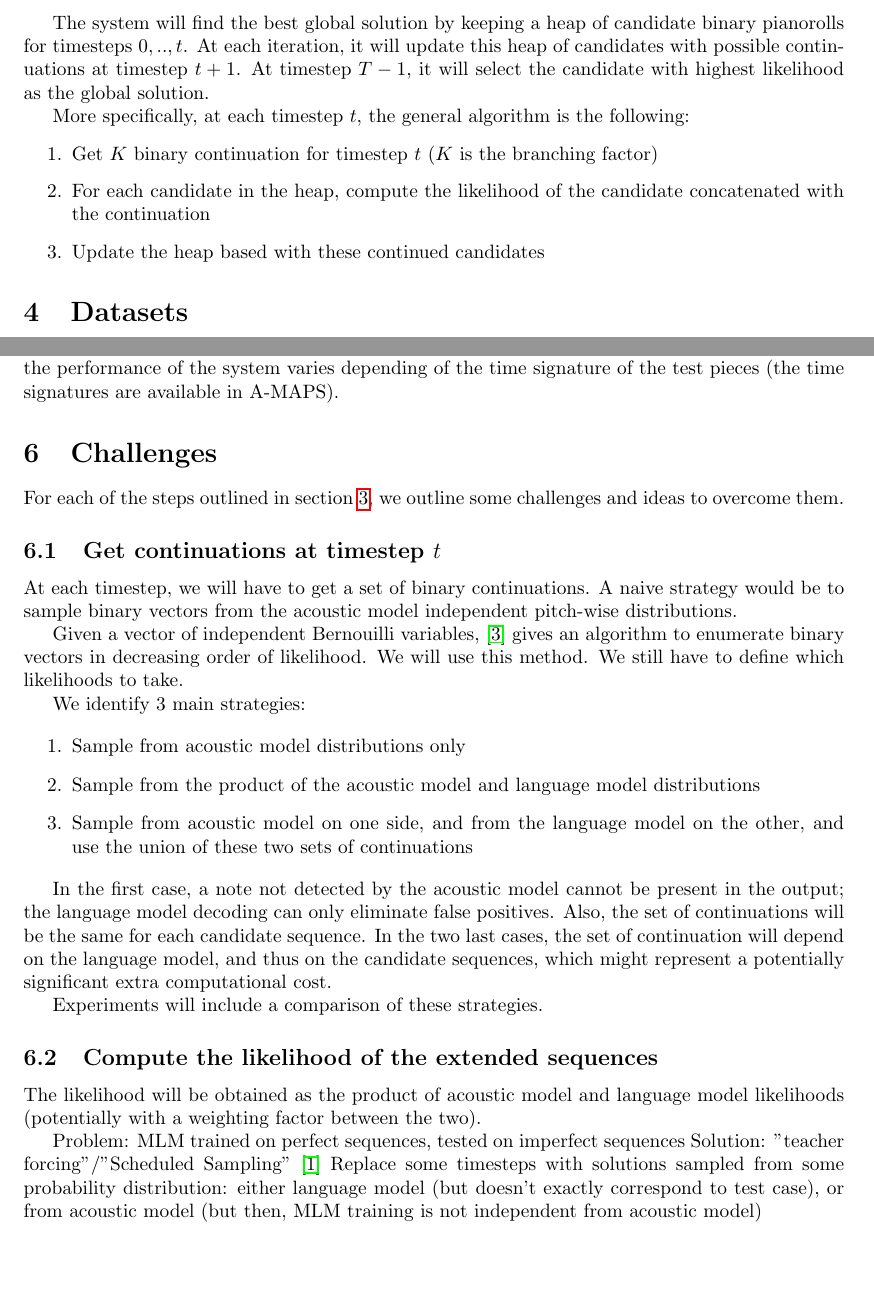
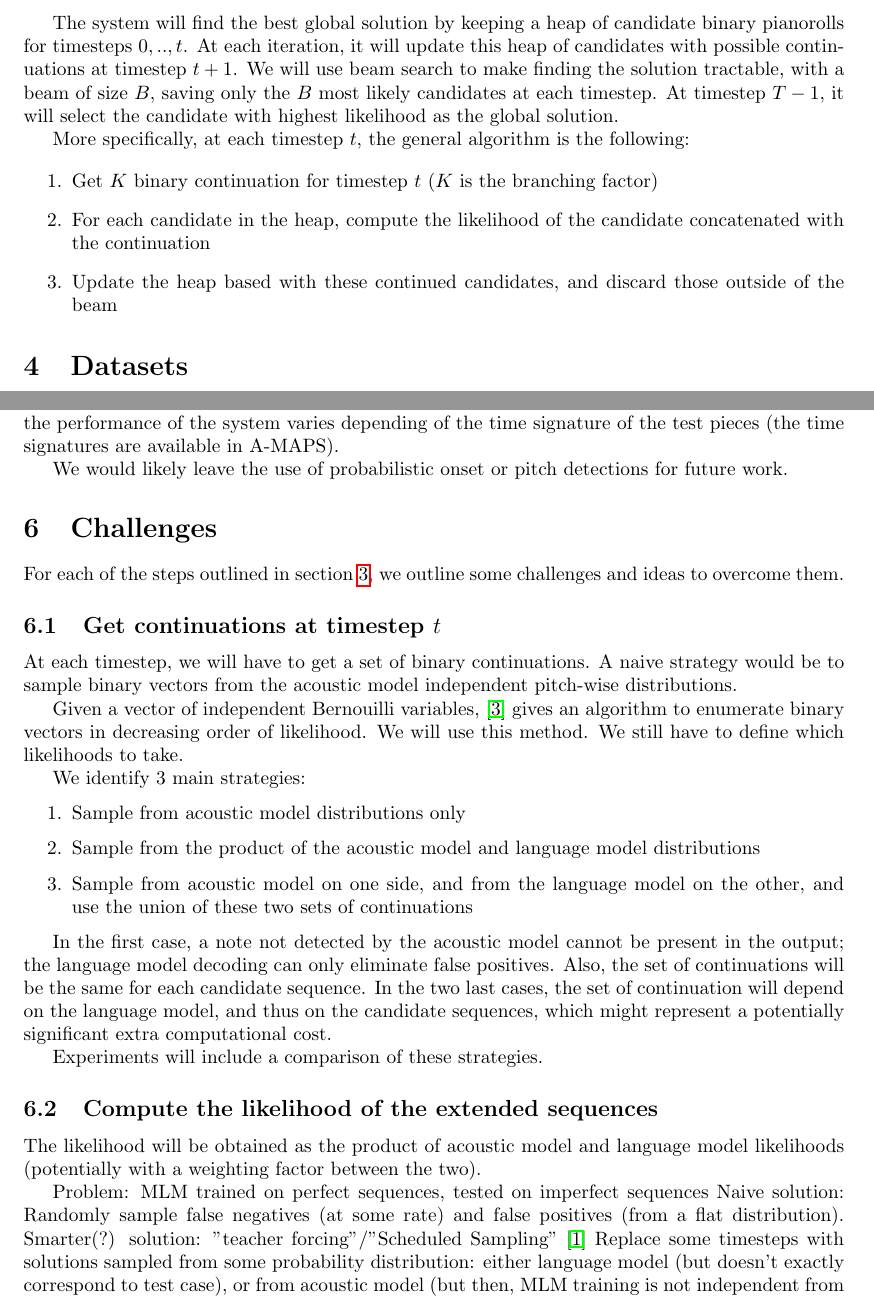
Before and after one commit to adrienycart/MLM_decoding, a LaTeX document (paper/roadmap/roadmap.tex): two parts of pages 2 and 3 of 4 before the commit and two parts of pages 2 and 3 of 5 after it, joined at a grey line, cut so that both start at the same text, the shorter picture padded with empty space. Compiled offline with pdfLaTeX.

Commit message:
Updated latex

```diff
--- a/paper/roadmap/roadmap.tex
+++ b/paper/roadmap/roadmap.tex
@@ -62,7 +62,7 @@ It will output a matrix of same size, with binary values.
 
 The system will find the best global solution by keeping a heap of candidate binary pianorolls
 for timesteps $0,..,t$.
-At each iteration, it will update this heap of candidates with possible continuations at timestep $t+1$.
+At each iteration, it will update this heap of candidates with possible continuations at timestep $t+1$. We will use beam search to make finding the solution tractable, with a beam of size $B$, saving only the $B$ most likely candidates at each timestep.
 At timestep $T-1$, it will select the candidate with highest likelihood as the global solution.
 
 More specifically, at each timestep $t$, the general algorithm is the following:
@@ -70,7 +70,7 @@ More specifically, at each timestep $t$, the general algorithm is the following:
 \begin{enumerate}
 \item Get $K$ binary continuation for timestep $t$ ($K$ is the branching factor)
 \item For each candidate in the heap, compute the likelihood of the candidate concatenated with the continuation
-\item Update the heap based with these continued candidates
+\item Update the heap based with these continued candidates, and discard those outside of the beam
 \end{enumerate}
 
 \section{Datasets}
@@ -124,6 +124,8 @@ For event timesteps, onset annotations will be obtained with an onset detection
 Discussion of the results will include an investigation on the correlation between success of the pre-processing method (beat tracking and onset detection) and the performance of the system, fo each test file.
 One problem is that when using ground-truth annotations, we will use real 16th note timesteps, as written on the score, while in the real-life setting, we will use a fourth of a beat (which is not the same thing in the case of ternary meter).
 We will also investigate how the performance of the system varies depending of the time signature of the test pieces (the time signatures are available in A-MAPS).
+
+We would likely leave the use of probabilistic onset or pitch detections for future work.
 
 
 \section{Challenges}
@@ -158,7 +160,8 @@ Experiments will include a comparison of these strategies.
 The likelihood will be obtained as the product of acoustic model and language model likelihoods (potentially with a weighting factor between the two).
 
 Problem: MLM trained on perfect sequences, tested on imperfect sequences
-Solution: "teacher forcing"/"Scheduled Sampling" \cite{Bengio2015}
+Naive solution: Randomly sample false negatives (at some rate) and false positives (from a flat distribution).
+Smarter(?) solution: "teacher forcing"/"Scheduled Sampling" \cite{Bengio2015}
 Replace some timesteps with solutions sampled from some probability distribution: either language model (but doesn't exactly correspond to test case), or from acoustic model (but then, MLM training is not independent from acoustic model)
 
 \subsection{Update the heap}
```
Also changed, not shown: paper/roadmap/roadmap.tex (6 more changed lines).
